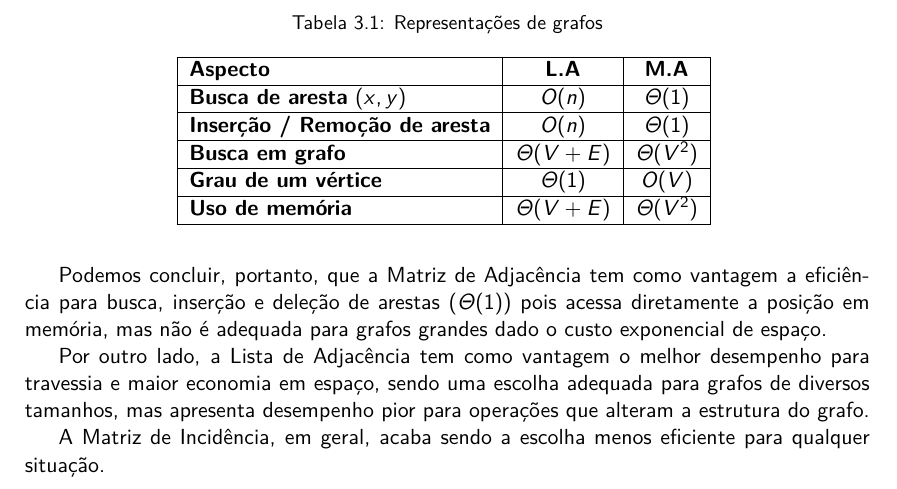
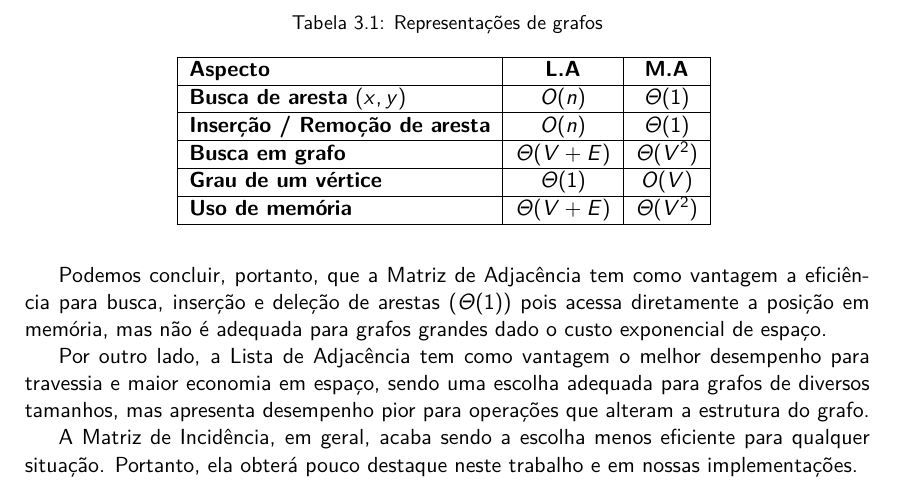
Before and after one commit to mpazmarcato/Trabalho-U1-Grafos, a LaTeX thesis (latex/main.tex, which reads latex/chapters/03_representacoes.tex): part of page 11 of 18, cut so that both start at the same text. Compiled offline with pdfLaTeX.

Commit message:
docs(latex): "incidence matrix is useless"

```diff
--- a/latex/chapters/03_representacoes.tex
+++ b/latex/chapters/03_representacoes.tex
@@ -59,4 +59,4 @@ Podemos concluir, portanto, que a Matriz de Adjacência tem como vantagem a efic
 
 Por outro lado, a Lista de Adjacência tem como vantagem o melhor desempenho para travessia e maior economia em espaço, sendo uma escolha adequada para grafos de diversos tamanhos, mas apresenta desempenho pior para operações que alteram a estrutura do grafo.
 
-A Matriz de Incidência, em geral, acaba sendo a escolha menos eficiente para qualquer situação.
+A Matriz de Incidência, em geral, acaba sendo a escolha menos eficiente para qualquer situação. Portanto, ela obterá pouco destaque neste trabalho e em nossas implementações.
```
